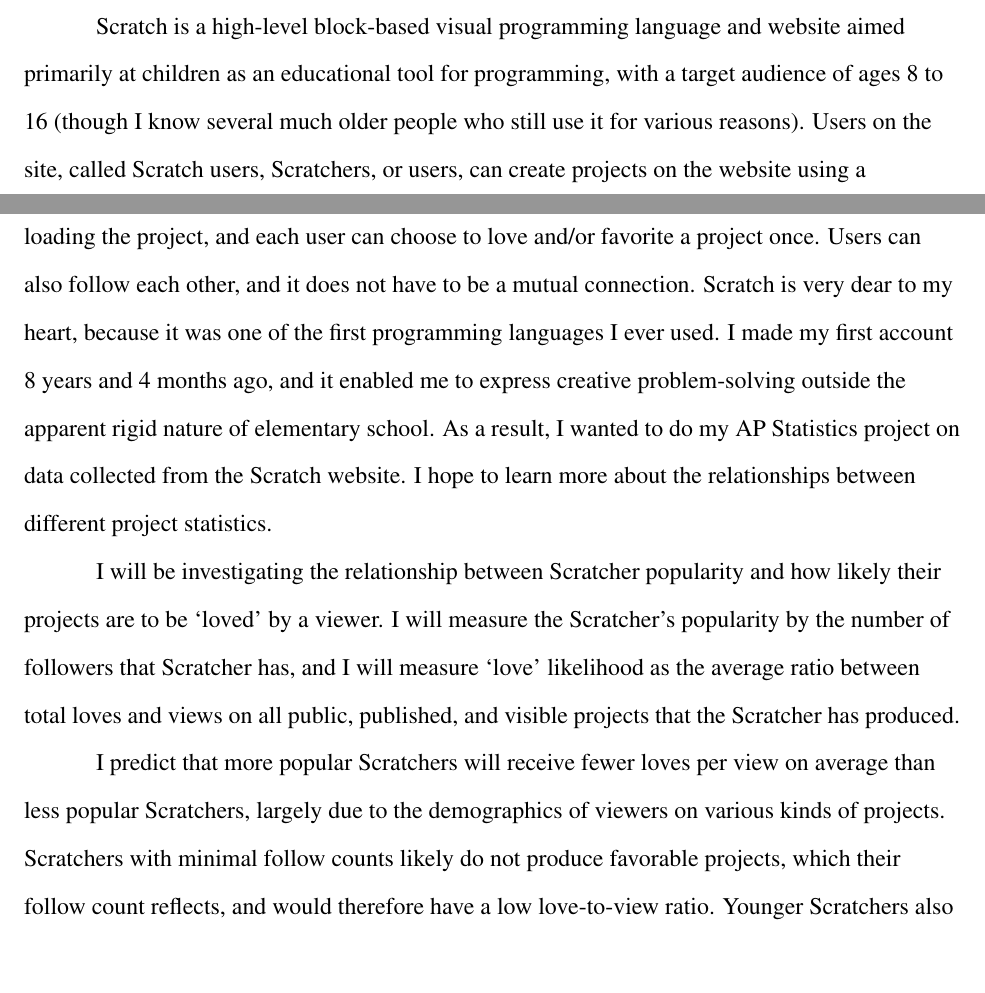
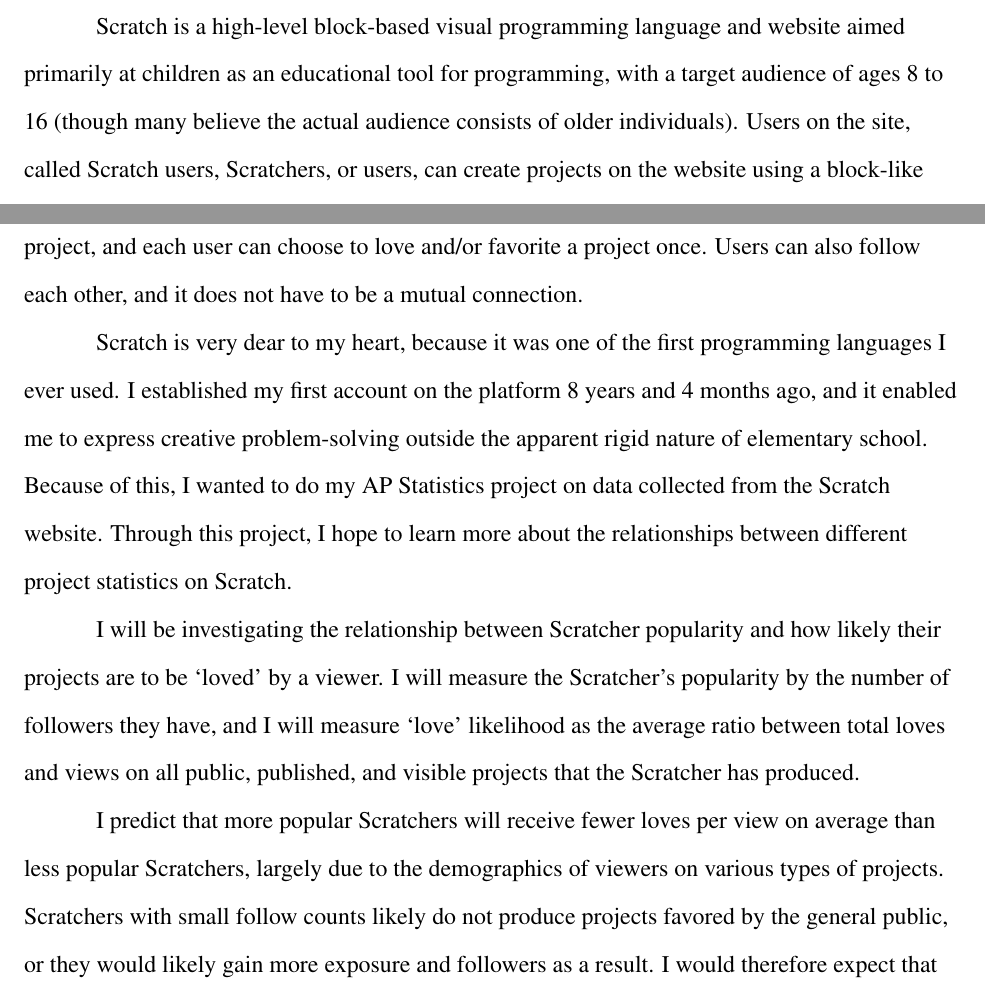
Before and after one commit to piano-miles/Scratch-Userdata, a LaTeX document (results/project-files/main.tex): two parts of page 1 of 6, joined at a grey line, cut so that both start at the same text. Compiled offline with pdfLaTeX.

Commit message:
Update main.tex

```diff
--- a/results/project-files/main.tex
+++ b/results/project-files/main.tex
@@ -100,16 +100,17 @@
 	%
 
 	% Background
-	Scratch is a high-level block-based visual programming language and website aimed primarily at children as an educational tool for programming, with a target audience of ages 8 to 16 (though I know several much older people who still use it for various reasons). Users on the site, called Scratch users, Scratchers, or users, can create projects on the website using a block-like interface. Publicly-posted projects may receive views, loves, and favorites from other users. Views are counted as the number of times a user runs a project for the first time after loading the project, and each user can choose to love and/or favorite a project once. Users can also follow each other, and it does not have to be a mutual connection.
-	Scratch is very dear to my heart, because it was one of the first programming languages I ever used. I made my first account 8 years and 4 months ago, and it enabled me to express creative problem-solving outside the apparent rigid nature of elementary school. As a result, I wanted to do my AP Statistics project on data collected from the Scratch website. I hope to learn more about the relationships between different project statistics.
+	Scratch is a high-level block-based visual programming language and website aimed primarily at children as an educational tool for programming, with a target audience of ages 8 to 16 (though many believe the actual audience consists of older individuals). Users on the site, called Scratch users, Scratchers, or users, can create projects on the website using a block-like interface. Publicly-posted projects may receive views, loves, and favorites from other users. Views are counted as the number of times a user runs a project for the first time after loading the project, and each user can choose to love and/or favorite a project once. Users can also follow each other, and it does not have to be a mutual connection.
 
-	I will be investigating the relationship between Scratcher popularity and how likely their projects are to be ‘loved’ by a viewer. I will measure the Scratcher’s popularity by the number of followers that Scratcher has, and I will measure ‘love’ likelihood as the average ratio between total loves and views on all public, published, and visible projects that the Scratcher has produced.
+	Scratch is very dear to my heart, because it was one of the first programming languages I ever used. I established my first account on the platform 8 years and 4 months ago, and it enabled me to express creative problem-solving outside the apparent rigid nature of elementary school. Because of this, I wanted to do my AP Statistics project on data collected from the Scratch website. Through this project, I hope to learn more about the relationships between different project statistics on Scratch.
+
+	I will be investigating the relationship between Scratcher popularity and how likely their projects are to be ‘loved’ by a viewer. I will measure the Scratcher’s popularity by the number of followers they have, and I will measure ‘love’ likelihood as the average ratio between total loves and views on all public, published, and visible projects that the Scratcher has produced.
 
 	% Hypothesis
-	I predict that more popular Scratchers will receive fewer loves per view on average than less popular Scratchers, largely due to the demographics of viewers on various kinds of projects. Scratchers with minimal follow counts likely do not produce favorable projects, which their follow count reflects, and would therefore have a low love-to-view ratio. Younger Scratchers also commonly participate in a practice called ‘F4F’ (follow-for-follow), where both users agree to follow each other. The Scratchers then ‘love’ each other’s projects in order to mutually boost each others’ popularity. This would cause an increase in the love-to-view ratio in users with a decently large following. Users with a massive following usually gain their follower base through either well-made video games, or through affiliation with Scratch (e.g., by being on the Scratch Team, being a senior developer for Scratch Addons, etc.). Blindly following members of the Scratch Team despite their lack of quality projects on the platform, or avoiding internet filters for online gaming websites by playing Scratch remakes, tends to attract the same crowd of users: the extremely little kids who do not know or want to learn to code, and who likely do not tend to love and favorite projects since they have a less genuine appreciation for them. I would expect this to reduce the love-to-view ratio in Scratchers with massive follow bases, hence making the overall association negative.
+	I predict that more popular Scratchers will receive fewer loves per view on average than less popular Scratchers, largely due to the demographics of viewers on various types of projects. Scratchers with small follow counts likely do not produce projects favored by the general public, or they would likely gain more exposure and followers as a result. I would therefore expect that group to have a smalllove-to-view ratio. Younger Scratchers also commonly participate in a practice called ‘F4F’ (follow-for-follow), where both users agree to follow each other. The Scratchers then ‘love’ each other’s projects in order to mutually boost each others’ popularity. This would cause an increase in the love-to-view ratio in users with a decently large following. Users with a massive following usually gain their follower base through either well-made video games, or through direct or indirect affiliation with Scratch (e.g., directly by being on the Scratch Team, or indirectly by being a senior developer for Scratch Addons). Blindly following members of the Scratch Team despite their lack of quality projects on the platform, or avoiding internet filters for online gaming websites by playing Scratch remakes, tend to be the defining characteristics of the largest crowd of users on the platform: the youngest kids who do not know or want to learn to code, and who likely do not tend to love and favorite projects since they have a less genuine appreciation for them. I would expect this to reduce the love-to-view ratio in Scratchers with massive follow bases, hence making the overall association negative.
 
 	% Method
-	To extract and collect data from the Scratch website, I used the \hyperlink{https://api.scratch.mit.edu/}{Scratch API}. My code is posted publicly \hyperlink{https://github.com/piano-miles/Scratch-Userdata}{on GitHub}, and the data can be collected by running \mintinline{sh}{./local/main.py} with Python 3. I suggest leaving at least 4 GB of RAM available for running the full data collection process.
+	To extract and collect data from the Scratch website, I used the \hyperlink{https://api.scratch.mit.edu/}{Scratch API}. My code is posted publicly \hyperlink{https://github.com/piano-miles/Scratch-Userdata}{on GitHub} (github.com/piano-miles/Scratch-Userdata), and the data can be collected by running \mintinline{sh}{./local/main.py} with Python 3. I suggest leaving at least 4 GB of RAM available for running the full data collection process.
 
 	%
 	% Graphs
```
Also changed, not shown: results/project-files/main.tex (1 more changed lines).
